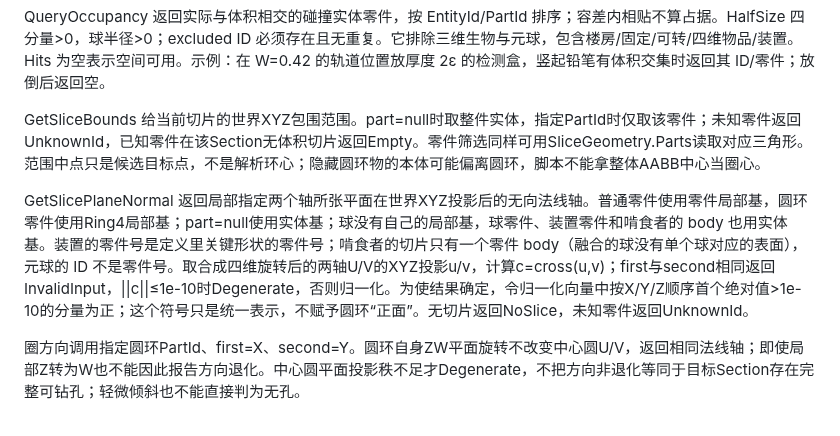
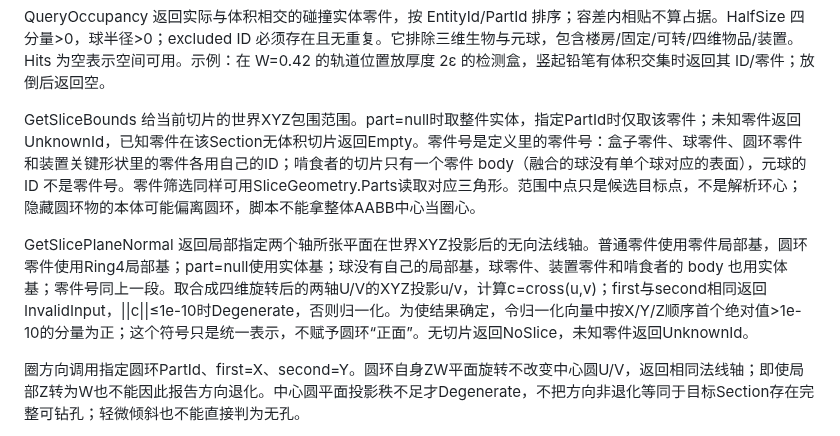
Before and after one commit to odradekk/project_4d, a Markdown page: docs/frame/contract-views.md, the part around the change. Drawn GitHub-style.

Commit message:
docs(frame): say where the part IDs hold and when the cat's middle is level with the hole
The IDs of parts hold for the bounds as well as the normal, and a hole lower than 0.575 m is leapt through higher than its middle.

```diff
--- a/docs/frame/contract-views.md
+++ b/docs/frame/contract-views.md
@@ -111,9 +111,9 @@ Step 同时结算物件支撑，使结果不依赖实体 ID；事件仍按 ID
 
 QueryOccupancy 返回实际与体积相交的碰撞实体零件，按 EntityId/PartId 排序；容差内相贴不算占据。HalfSize 四分量>0，球半径>0；excluded ID 必须存在且无重复。它排除三维生物与元球，包含楼房/固定/可转/四维物品/装置。Hits 为空表示空间可用。示例：在 W=0.42 的轨道位置放厚度 2ε 的检测盒，竖起铅笔有体积交集时返回其 ID/零件；放倒后返回空。
 
-GetSliceBounds 给当前切片的世界XYZ包围范围。part=null时取整件实体，指定PartId时仅取该零件；未知零件返回UnknownId，已知零件在该Section无体积切片返回Empty。零件筛选同样可用SliceGeometry.Parts读取对应三角形。范围中点只是候选目标点，不是解析环心；隐藏圆环物的本体可能偏离圆环，脚本不能拿整体AABB中心当圈心。
+GetSliceBounds 给当前切片的世界XYZ包围范围。part=null时取整件实体，指定PartId时仅取该零件；未知零件返回UnknownId，已知零件在该Section无体积切片返回Empty。零件号是定义里的零件号：盒子零件、球零件、圆环零件和装置关键形状里的零件各用自己的ID；啃食者的切片只有一个零件 body（融合的球没有单个球对应的表面），元球的 ID 不是零件号。零件筛选同样可用SliceGeometry.Parts读取对应三角形。范围中点只是候选目标点，不是解析环心；隐藏圆环物的本体可能偏离圆环，脚本不能拿整体AABB中心当圈心。
 
-GetSlicePlaneNormal 返回局部指定两个轴所张平面在世界XYZ投影后的无向法线轴。普通零件使用零件局部基，圆环零件使用Ring4局部基；part=null使用实体基；球没有自己的局部基，球零件、装置零件和啃食者的 body 也用实体基。装置的零件号是定义里关键形状的零件号；啃食者的切片只有一个零件 body（融合的球没有单个球对应的表面），元球的 ID 不是零件号。取合成四维旋转后的两轴U/V的XYZ投影u/v，计算c=cross(u,v)；first与second相同返回InvalidInput，||c||≤1e-10时Degenerate，否则归一化。为使结果确定，令归一化向量中按X/Y/Z顺序首个绝对值>1e-10的分量为正；这个符号只是统一表示，不赋予圆环“正面”。无切片返回NoSlice，未知零件返回UnknownId。
+GetSlicePlaneNormal 返回局部指定两个轴所张平面在世界XYZ投影后的无向法线轴。普通零件使用零件局部基，圆环零件使用Ring4局部基；part=null使用实体基；球没有自己的局部基，球零件、装置零件和啃食者的 body 也用实体基；零件号同上一段。取合成四维旋转后的两轴U/V的XYZ投影u/v，计算c=cross(u,v)；first与second相同返回InvalidInput，||c||≤1e-10时Degenerate，否则归一化。为使结果确定，令归一化向量中按X/Y/Z顺序首个绝对值>1e-10的分量为正；这个符号只是统一表示，不赋予圆环“正面”。无切片返回NoSlice，未知零件返回UnknownId。
 
 圈方向调用指定圆环PartId、first=X、second=Y。圆环自身ZW平面旋转不改变中心圆U/V，返回相同法线轴；即使局部Z转为W也不能因此报告方向退化。中心圆平面投影秩不足才Degenerate，不把方向非退化等同于目标Section存在完整可钻孔；轻微倾斜也不能直接判为无孔。
 
```
Also changed, not shown: docs/frame/character-authoring.md (+1 -1 lines).
